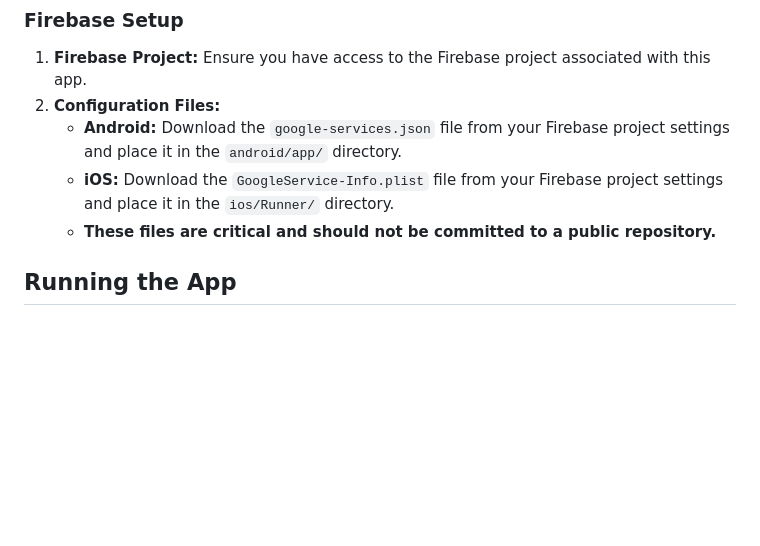
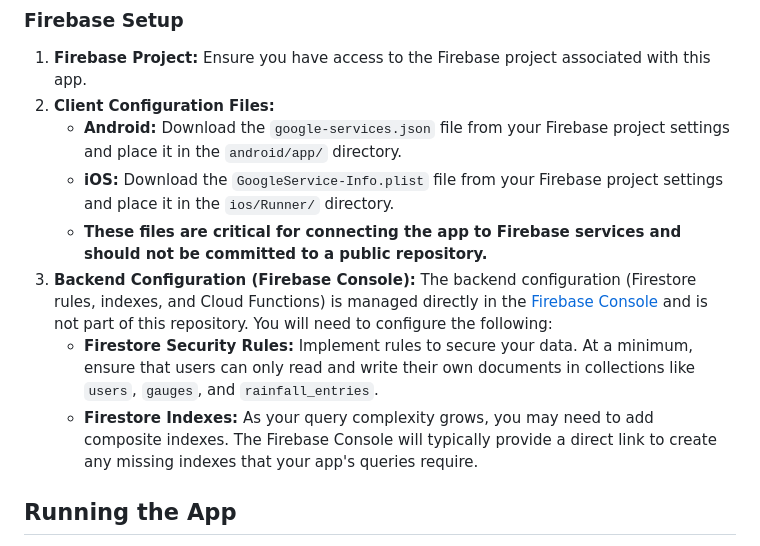
Before and after one commit to the-user-created/RainVu, a Markdown page: README.md, the part around the change. Drawn GitHub-style; blank space fills up the shorter version.

Commit message:
docs: update Firebase setup instructions for clarity and completeness

```diff
--- a/README.md
+++ b/README.md
@@ -183,12 +183,26 @@ This project uses `flutter_dotenv` to manage environment variables for Firebase
 ### Firebase Setup
 
 1. **Firebase Project:** Ensure you have access to the Firebase project associated with this app.
-2. **Configuration Files:**
+2. **Client Configuration Files:**
     * **Android:** Download the `google-services.json` file from your Firebase project settings and
       place it in the `android/app/` directory.
     * **iOS:** Download the `GoogleService-Info.plist` file from your Firebase project settings and
       place it in the `ios/Runner/` directory.
-    * **These files are critical and should not be committed to a public repository.**
+    * **These files are critical for connecting the app to Firebase services and should not be
+      committed
+      to a public repository.**
+3. **Backend Configuration (Firebase Console):**
+   The backend configuration (Firestore rules, indexes, and Cloud Functions) is managed directly in
+   the [Firebase Console](https://console.firebase.google.com/) and is not part of this repository.
+   You will need to configure the following:
+    * **Firestore Security Rules:** Implement rules to secure your data. At a minimum, ensure that
+      users
+      can only read and write their own documents in collections like `users`, `gauges`, and
+      `rainfall_entries`.
+    * **Firestore Indexes:** As your query complexity grows, you may need to add composite indexes.
+      The
+      Firebase Console will typically provide a direct link to create any missing indexes that your
+      app's queries require.
 
 ## Running the App
 
```
